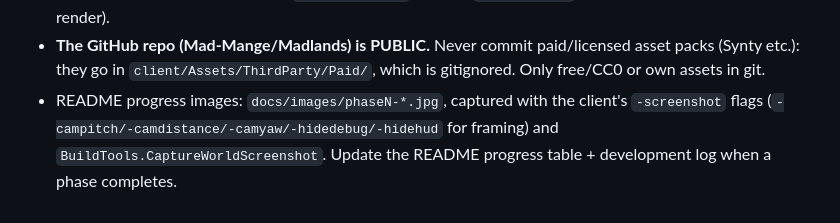
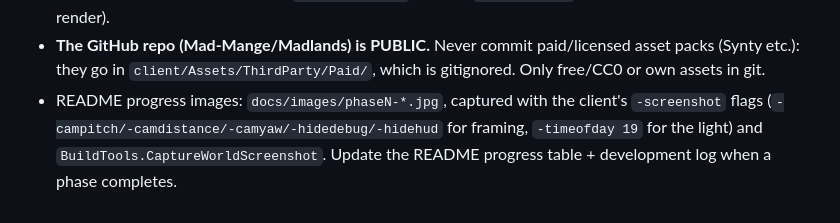
Before and after one commit to Mad-Mange/Madlands, a Markdown page: CLAUDE.md, the part around the change. GitHub-like rendering.

```diff
--- a/CLAUDE.md
+++ b/CLAUDE.md
@@ -234,5 +234,5 @@ them as unavailable, with the reason.
 - **The GitHub repo (Mad-Mange/Madlands) is PUBLIC.** Never commit paid/licensed asset packs (Synty etc.):
   they go in `client/Assets/ThirdParty/Paid/`, which is gitignored. Only free/CC0 or own assets in git.
 - README progress images: `docs/images/phaseN-*.jpg`, captured with the client's `-screenshot` flags
-  (`-campitch/-camdistance/-camyaw/-hidedebug/-hidehud` for framing) and `BuildTools.CaptureWorldScreenshot`.
+  (`-campitch/-camdistance/-camyaw/-hidedebug/-hidehud` for framing, `-timeofday 19` for the light) and `BuildTools.CaptureWorldScreenshot`.
   Update the README progress table + development log when a phase completes.
```
Also changed, not shown: README.md (+23 -1 lines), docs/images/phase5-dusk.jpg (added), docs/images/phase5-night-camp.jpg (added), 3 other files.
